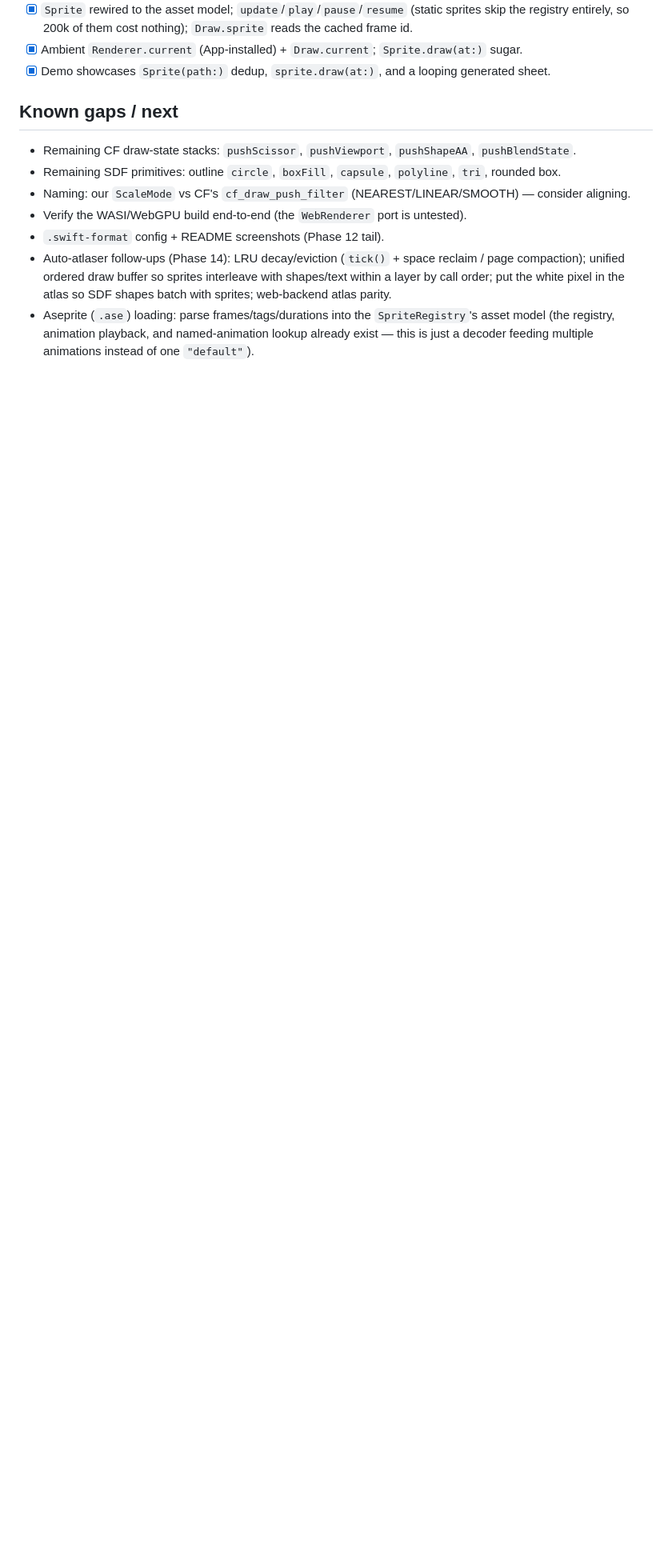
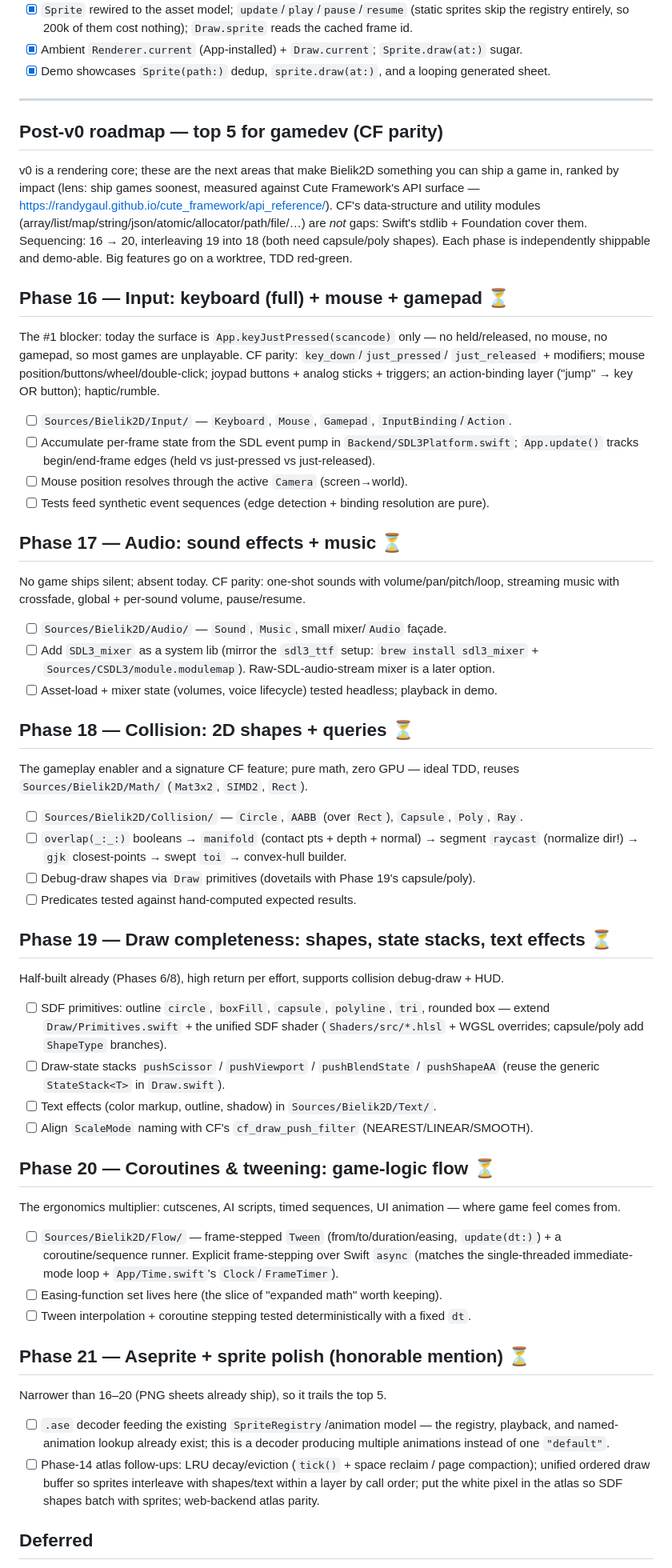
Before and after one commit to pusewicz/bielik2d, a Markdown page: TODO.md, the part around one of its changes. Shown at 80% size. Drawn GitHub-style; blank space fills up the shorter version.

Commit message:
chart the post-v0 roadmap toward cute framework parity

```diff
--- a/TODO.md
+++ b/TODO.md
@@ -161,16 +164,86 @@ slots in later behind the same registry.
 - [x] Ambient `Renderer.current` (App-installed) + `Draw.current`; `Sprite.draw(at:)` sugar.
 - [x] Demo showcases `Sprite(path:)` dedup, `sprite.draw(at:)`, and a looping generated sheet.
 
-## Known gaps / next
+---
 
-- Remaining CF draw-state stacks: `pushScissor`, `pushViewport`, `pushShapeAA`, `pushBlendState`.
-- Remaining SDF primitives: outline `circle`, `boxFill`, `capsule`, `polyline`, `tri`, rounded box.
-- Naming: our `ScaleMode` vs CF's `cf_draw_push_filter` (NEAREST/LINEAR/SMOOTH) — consider aligning.
-- Verify the WASI/WebGPU build end-to-end (the `WebRenderer` port is untested).
-- `.swift-format` config + README screenshots (Phase 12 tail).
-- Auto-atlaser follow-ups (Phase 14): LRU decay/eviction (`tick()` + space reclaim / page compaction);
-  unified ordered draw buffer so sprites interleave with shapes/text within a layer by call order;
-  put the white pixel in the atlas so SDF shapes batch with sprites; web-backend atlas parity.
-- Aseprite (`.ase`) loading: parse frames/tags/durations into the `SpriteRegistry`'s asset model
-  (the registry, animation playback, and named-animation lookup already exist — this is just a
-  decoder feeding multiple animations instead of one `"default"`).
+## Post-v0 roadmap — top 5 for gamedev (CF parity)
+
+v0 is a rendering core; these are the next areas that make Bielik2D something you can ship a
+game in, ranked by impact (lens: ship games soonest, measured against Cute Framework's API
+surface — https://randygaul.github.io/cute_framework/api_reference/). CF's data-structure and
+utility modules (array/list/map/string/json/atomic/allocator/path/file/…) are *not* gaps:
+Swift's stdlib + Foundation cover them. Sequencing: 16 → 20, interleaving 19 into 18 (both need
+capsule/poly shapes). Each phase is independently shippable and demo-able. Big features go on a
+worktree, TDD red-green.
+
+## Phase 16 — Input: keyboard (full) + mouse + gamepad ⏳
+
+The #1 blocker: today the surface is `App.keyJustPressed(scancode)` only — no held/released, no
+mouse, no gamepad, so most games are unplayable. CF parity: `key_down`/`just_pressed`/
+`just_released` + modifiers; mouse position/buttons/wheel/double-click; joypad buttons + analog
+sticks + triggers; an action-binding layer ("jump" → key OR button); haptic/rumble.
+
+- [ ] `Sources/Bielik2D/Input/` — `Keyboard`, `Mouse`, `Gamepad`, `InputBinding`/`Action`.
+- [ ] Accumulate per-frame state from the SDL event pump in `Backend/SDL3Platform.swift`;
+      `App.update()` tracks begin/end-frame edges (held vs just-pressed vs just-released).
+- [ ] Mouse position resolves through the active `Camera` (screen→world).
+- [ ] Tests feed synthetic event sequences (edge detection + binding resolution are pure).
+
+## Phase 17 — Audio: sound effects + music ⏳
+
+No game ships silent; absent today. CF parity: one-shot sounds with volume/pan/pitch/loop,
+streaming music with crossfade, global + per-sound volume, pause/resume.
+
+- [ ] `Sources/Bielik2D/Audio/` — `Sound`, `Music`, small mixer/`Audio` façade.
+- [ ] Add `SDL3_mixer` as a system lib (mirror the `sdl3_ttf` setup: `brew install sdl3_mixer`
+      + `Sources/CSDL3/module.modulemap`). Raw-SDL-audio-stream mixer is a later option.
+- [ ] Asset-load + mixer state (volumes, voice lifecycle) tested headless; playback in demo.
+
+## Phase 18 — Collision: 2D shapes + queries ⏳
+
+The gameplay enabler and a signature CF feature; pure math, zero GPU — ideal TDD, reuses
+`Sources/Bielik2D/Math/` (`Mat3x2`, `SIMD2`, `Rect`).
+
+- [ ] `Sources/Bielik2D/Collision/` — `Circle`, `AABB` (over `Rect`), `Capsule`, `Poly`, `Ray`.
+- [ ] `overlap(_:_:)` booleans → `manifold` (contact pts + depth + normal) → segment `raycast`
+      (normalize dir!) → `gjk` closest-points → swept `toi` → convex-hull builder.
+- [ ] Debug-draw shapes via `Draw` primitives (dovetails with Phase 19's capsule/poly).
+- [ ] Predicates tested against hand-computed expected results.
+
+## Phase 19 — Draw completeness: shapes, state stacks, text effects ⏳
+
+Half-built already (Phases 6/8), high return per effort, supports collision debug-draw + HUD.
+
+- [ ] SDF primitives: outline `circle`, `boxFill`, `capsule`, `polyline`, `tri`, rounded box —
+      extend `Draw/Primitives.swift` + the unified SDF shader (`Shaders/src/*.hlsl` + WGSL
+      overrides; capsule/poly add `ShapeType` branches).
+- [ ] Draw-state stacks `pushScissor` / `pushViewport` / `pushBlendState` / `pushShapeAA`
+      (reuse the generic `StateStack<T>` in `Draw.swift`).
+- [ ] Text effects (color markup, outline, shadow) in `Sources/Bielik2D/Text/`.
+- [ ] Align `ScaleMode` naming with CF's `cf_draw_push_filter` (NEAREST/LINEAR/SMOOTH).
+
+## Phase 20 — Coroutines & tweening: game-logic flow ⏳
+
+The ergonomics multiplier: cutscenes, AI scripts, timed sequences, UI animation — where game
+feel comes from.
+
+- [ ] `Sources/Bielik2D/Flow/` — frame-stepped `Tween` (from/to/duration/easing, `update(dt:)`)
+      + a coroutine/sequence runner. Explicit frame-stepping over Swift `async` (matches the
+      single-threaded immediate-mode loop + `App/Time.swift`'s `Clock`/`FrameTimer`).
+- [ ] Easing-function set lives here (the slice of "expanded math" worth keeping).
+- [ ] Tween interpolation + coroutine stepping tested deterministically with a fixed `dt`.
+
+## Phase 21 — Aseprite + sprite polish (honorable mention) ⏳
+
+Narrower than 16–20 (PNG sheets already ship), so it trails the top 5.
+
+- [ ] `.ase` decoder feeding the existing `SpriteRegistry`/animation model — the registry,
+      playback, and named-animation lookup already exist; this is a decoder producing multiple
+      animations instead of one `"default"`.
+- [ ] Phase-14 atlas follow-ups: LRU decay/eviction (`tick()` + space reclaim / page compaction);
+      unified ordered draw buffer so sprites interleave with shapes/text within a layer by call
+      order; put the white pixel in the atlas so SDF shapes batch with sprites; web-backend
+      atlas parity.
+
+## Deferred
+
```
Also changed, not shown: other parts of TODO.md (+10 -2 lines).
